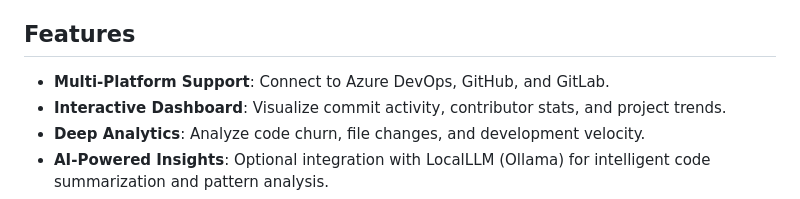
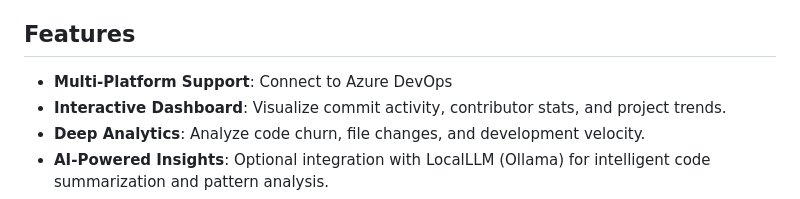
Before and after one commit to domspantaleon/git-analyzer, a Markdown page: README.md, the part around the change. GitHub-like rendering.

```diff
--- a/README.md
+++ b/README.md
@@ -4,7 +4,7 @@ A powerful local tool for analyzing Git repositories from Azure DevOps, GitHub,
 
 ## Features
 
-- **Multi-Platform Support**: Connect to Azure DevOps, GitHub, and GitLab.
+- **Multi-Platform Support**: Connect to Azure DevOps
 - **Interactive Dashboard**: Visualize commit activity, contributor stats, and project trends.
 - **Deep Analytics**: Analyze code churn, file changes, and development velocity.
 - **AI-Powered Insights**: Optional integration with LocalLLM (Ollama) for intelligent code summarization and pattern analysis.
```
